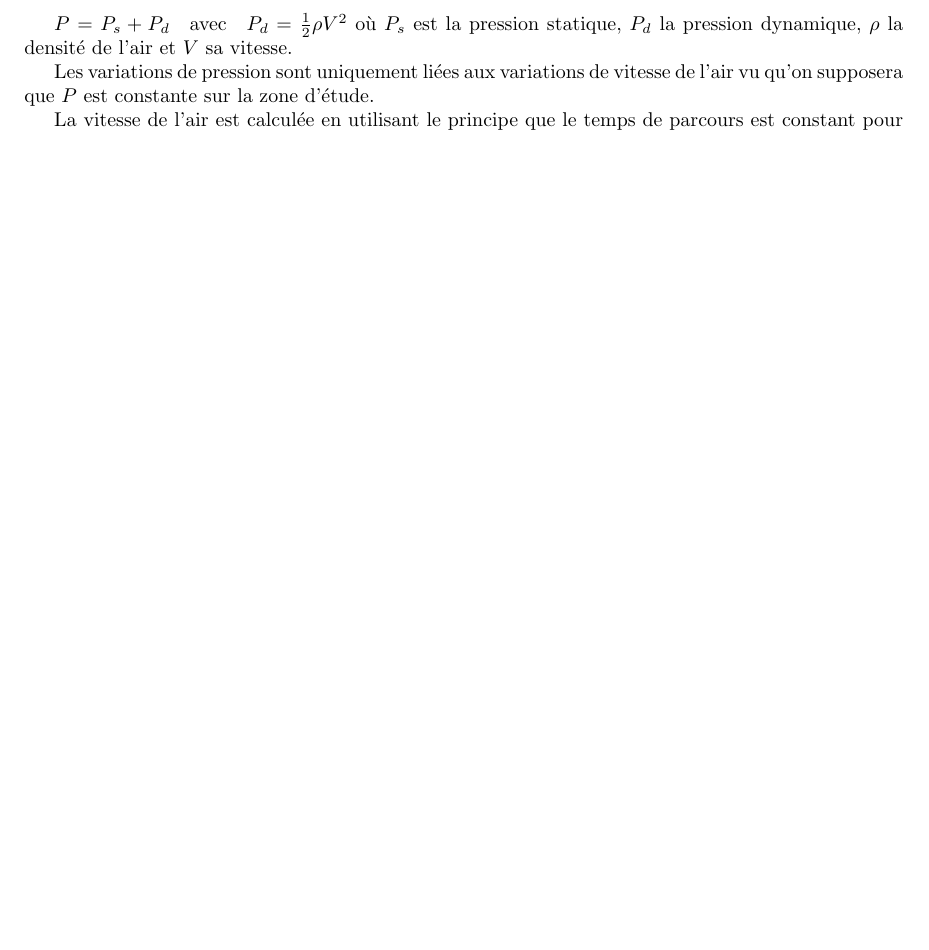
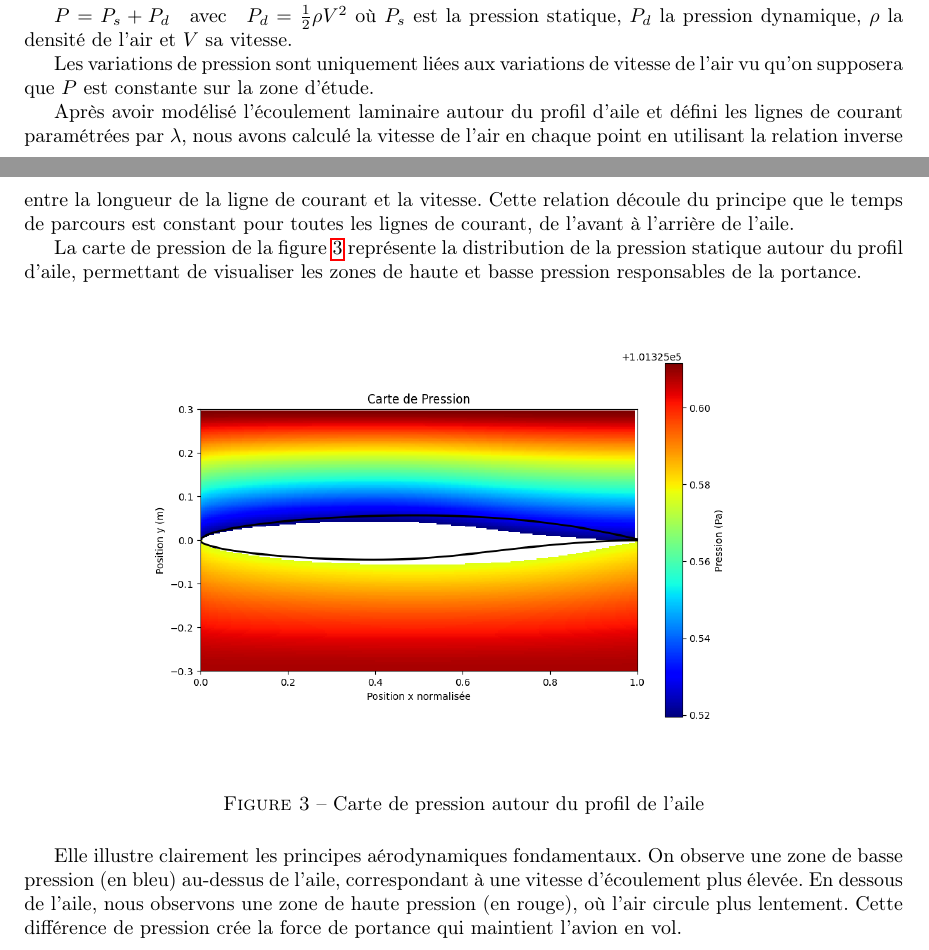
Before and after one commit to smabkhout/Cubic-Splines-Airfoil, a LaTeX document (rapport/rapport.tex, which reads rapport/chapters/part3.tex): part of page 3 of 4 before the commit and two parts of pages 3 and 4 of 4 after it, the two joined at a grey line, cut so that both start at the same text, the shorter picture padded with empty space. Compiled offline with pdfLaTeX.

Commit message:
rapport part 1 et 3

```diff
--- a/rapport/chapters/part3.tex
+++ b/rapport/chapters/part3.tex
@@ -20,6 +20,24 @@ vitesse.
 Les variations de pression sont uniquement liées aux variations de vitesse de l'air vu qu'on supposera
  que $P$ est constante sur la zone d'étude.
 
-La vitesse de l'air est calculée en utilisant le principe que le temps de parcours est constant pour
-toutes les lignes de courant, quelle que soit leur longueur. Ainsi, $V$ est inversement
-proportionnelle à $L$, la longueur d'une ligne de courant.
+ Après avoir modélisé l'écoulement laminaire autour du profil d'aile et défini les lignes de courant
+ paramétrées par $\lambda$, nous avons calculé la vitesse de l'air en chaque point en utilisant
+ la relation inverse entre la longueur de la ligne de courant et la vitesse. Cette relation
+ découle du principe que le temps de parcours est constant pour toutes les lignes de courant,
+ de l'avant à l'arrière de l'aile.
+
+ La carte de pression de la figure \ref{pressure}  représente la distribution de la pression
+ statique autour du profil d'aile, permettant de visualiser les zones de haute et basse pression
+ responsables de la portance.
+ \begin{figure}[H]
+    \centering
+    \includegraphics[width=0.8\linewidth]{rapport/chapters/pressure_map.png}
+    \caption{Carte de pression autour du profil de l'aile}
+    \label{pressure}
+\end{figure}
+
+ Elle illustre clairement les principes aérodynamiques fondamentaux. On observe une zone de basse
+ pression (en bleu) au-dessus de l'aile, correspondant à une vitesse d'écoulement plus élevée.
+ En dessous de l'aile, nous observons une zone de haute pression (en rouge), où l'air circule
+ plus lentement.
+ Cette différence de pression crée la force de portance qui maintient l'avion en vol.
--- a/rapport/rapport.tex
+++ b/rapport/rapport.tex
@@ -3,8 +3,11 @@
 \usepackage[french]{babel}
 \usepackage[utf8]{inputenc}
 
+\usepackage[T1]{fontenc}
+\usepackage{float}
 \usepackage{amsmath}
-
+\usepackage{graphicx}
+\usepackage{hyperref}
 
 %%%%%%%%%%%%%%%% Lengths %%%%%%%%%%%%%%%%
 \setlength{\textwidth}{15.5cm}
@@ -13,7 +16,7 @@
 
 %%%%%%%%%%%%%%%% Variables %%%%%%%%%%%%%%%%
 \def\projet{3}
-\def\titre{Méthodes d'interpolation et d'intégration / Splines cubiques et interpolation de surface}
+\def\titre{Méthodes d’interpolation et d’intégration/ Splines cubiques et interpolation de surface}
 \def\groupe{1}
 \def\equipe{2}
 \def\responsible{Rafiq Amrar}
```
Also changed, not shown: rapport/chapters/part1.tex (+4 -4 lines), Makefile, rapport/rapport.tex (2 more changed lines), 1 other file.
